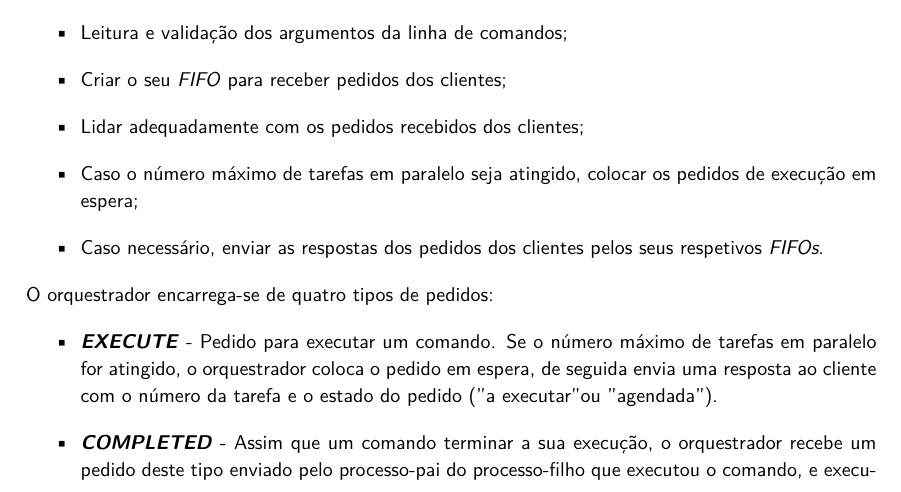
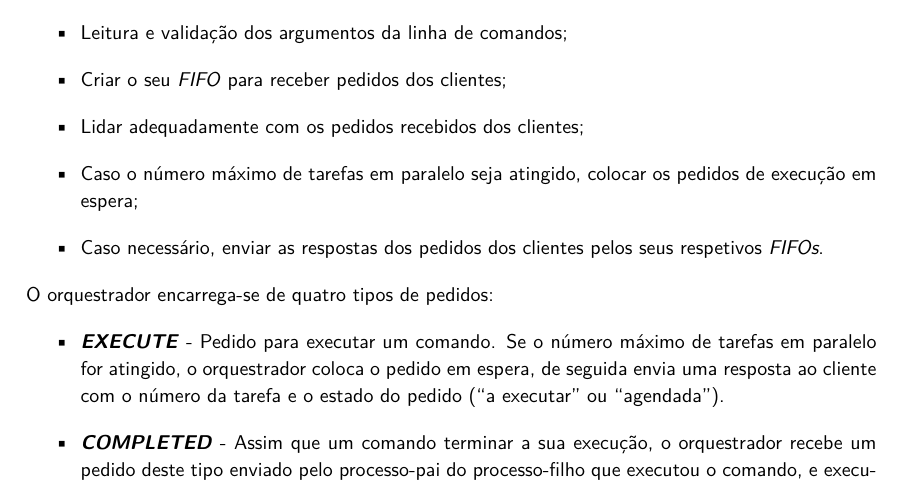
Before and after one commit to migueltc13/project-OS, a LaTeX document (report/main.tex): part of page 4 of 13, cut so that both start at the same text. Compiled offline with XeLaTeX; a missing font is replaced by an installed copy or a similar font.

Commit message:
Update report

```diff
--- a/report/main.tex
+++ b/report/main.tex
@@ -221,7 +221,7 @@
                     Se o número máximo de tarefas em paralelo for atingido,
                     o orquestrador coloca o pedido em espera,
                     de seguida envia uma resposta ao cliente com o número da tarefa
-                    e o estado do pedido ("a executar" ou "agendada").
+                    e o estado do pedido (“a executar” ou “agendada”).
 
                 \item \textit{\textbf{COMPLETED}} - Assim que um comando terminar a sua execução,
                     o orquestrador recebe um pedido deste tipo enviado pelo processo-pai do processo-filho
```
Also changed, not shown: report/output/main.pdf, 1 other file.
